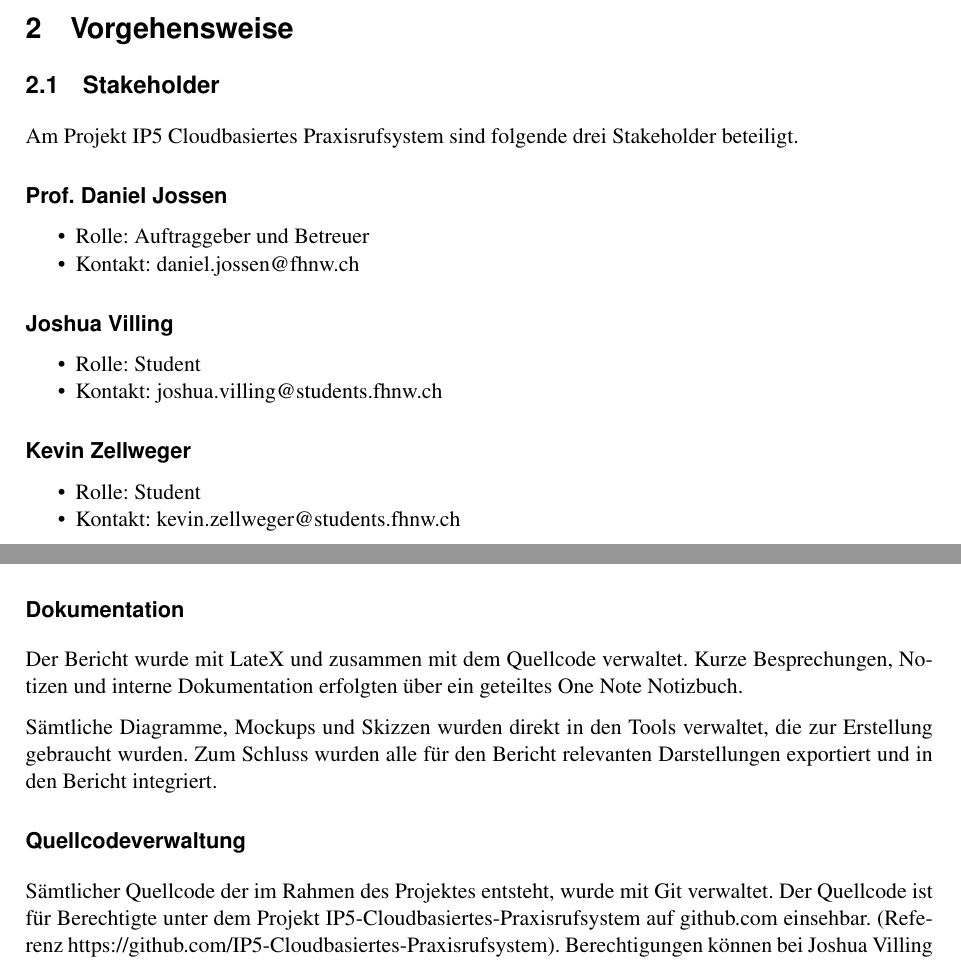
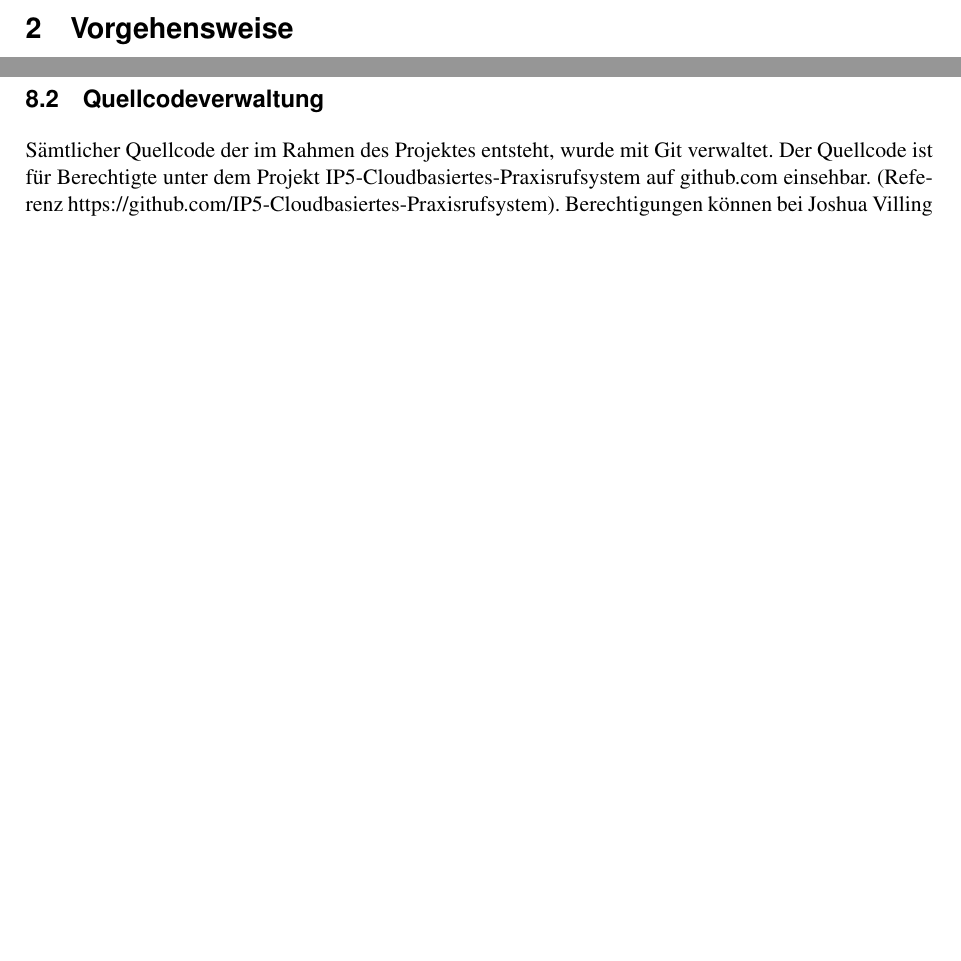
Before and after one commit to IP5-Cloudbasiertes-Praxisrufsystem/IP5-documentation, a LaTeX document (src/cloudbasiertes_praxisrufsystem.tex, which reads src/sections/organisation.tex): two parts of pages 7 and 10 of 61 before the commit and two parts of pages 7 and 61 of 62 after it, joined at a grey line, cut so that both start at the same text, the shorter picture padded with empty space. Compiled offline with pdfLaTeX.

Commit message:
Remove unnecessary organisation parts

```diff
--- a/src/sections/organisation.tex
+++ b/src/sections/organisation.tex
@@ -1,31 +1,4 @@
 \section{Vorgehensweise}\label{sec:vorgehensweise}
-
-\subsection{Stakeholder}\label{subsec:stakeholder}
-
-Am Projekt IP5 Cloudbasiertes Praxisrufsystem sind folgende drei Stakeholder beteiligt.
-
-\subsubsection*{Prof. Daniel Jossen}
-
-\begin{itemize}
-    \item Rolle: Auftraggeber und Betreuer
-    \item Kontakt: daniel.jossen@fhnw.ch
-\end{itemize}
-
-\subsubsection*{Joshua Villing}
-
-\begin{itemize}
-    \item Rolle: Student
-    \item Kontakt: joshua.villing@students.fhnw.ch
-\end{itemize}
-
-\subsubsection*{Kevin Zellweger}
-
-\begin{itemize}
-    \item Rolle: Student
-    \item Kontakt: kevin.zellweger@students.fhnw.ch
-\end{itemize}
-
-\clearpage
 
 \subsection{Projektplan}\label{subsec:projektplan}
 
@@ -101,14 +74,3 @@ In der Anfangsphase des Projektes wurden folgende Milestones definiert:
 Das Projekt IP5 Cloudbasiertes Praxisrufsystem wurde im FS21 gestartet. Die Organisation und Kommunikation des Projektes mussten dementsprechend für die Einschränkungen wegen Corona angepasst werden.
 Um sicherzustellen, dass die Kommunikation über die gesamte Projektdauer funktionieren kann, haben wir uns deshalb von Anfang an entschieden die Kommunikation über Remote- und Online Tools zu organisieren.
 Für Besprechungen und Planungen wurde Microsoft Teams gewählt. Die entsprechende Infrastruktur wurde von der FHNW zur Verfügung gestellt.
-
-\subsubsection*{Dokumentation}
-
-Der Bericht wurde mit LateX und zusammen mit dem Quellcode verwaltet. Kurze Besprechungen, Notizen und interne Dokumentation erfolgten über ein geteiltes One Note Notizbuch.
-
-Sämtliche Diagramme, Mockups und Skizzen wurden direkt in den Tools verwaltet, die zur Erstellung gebraucht wurden. Zum Schluss wurden alle für den Bericht relevanten Darstellungen exportiert und in den Bericht integriert.
-
-\subsubsection*{Quellcodeverwaltung}
-
-Sämtlicher Quellcode der im Rahmen des Projektes entsteht, wurde mit Git verwaltet. Der Quellcode ist für Berechtigte unter dem Projekt IP5-Cloudbasiertes-Praxisrufsystem auf github.com einsehbar.
-(Referenz https://github.com/IP5-Cloudbasiertes-Praxisrufsystem). Berechtigungen können bei Joshua Villing oder Kevin Zellweger angefordert werden.
```
Also changed, not shown: src/sections/appendix.tex (+15 -0 lines), out/cloudbasiertes_praxisrufsystem.pdf, src/sections/organisation.tex (18 more changed lines).
